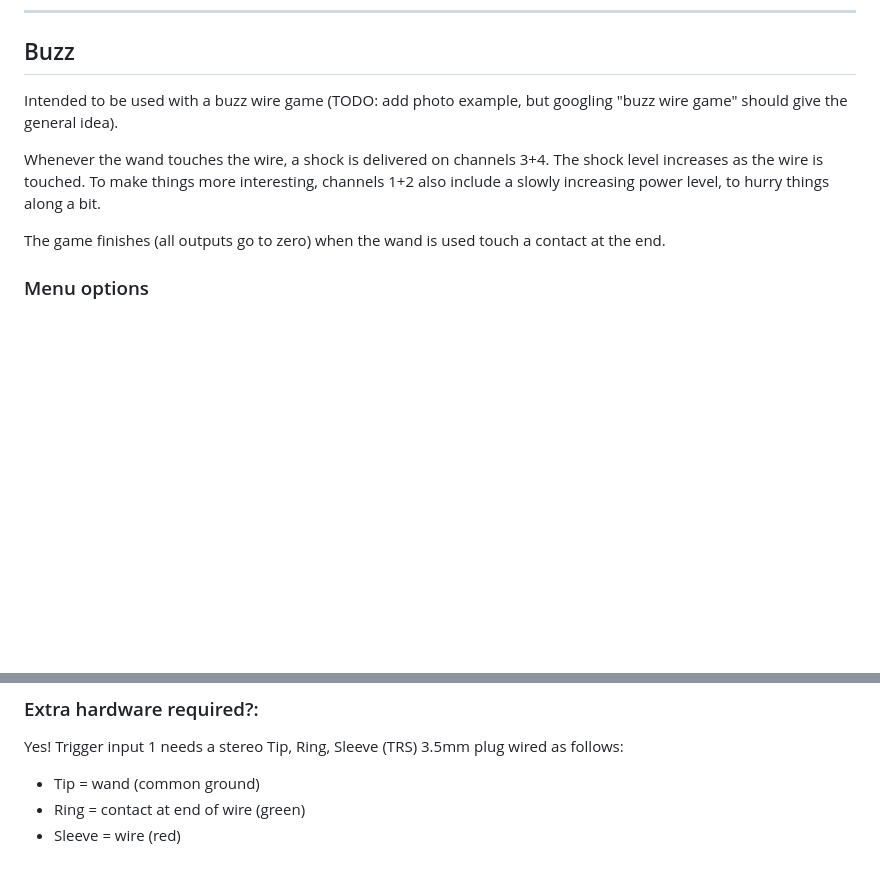
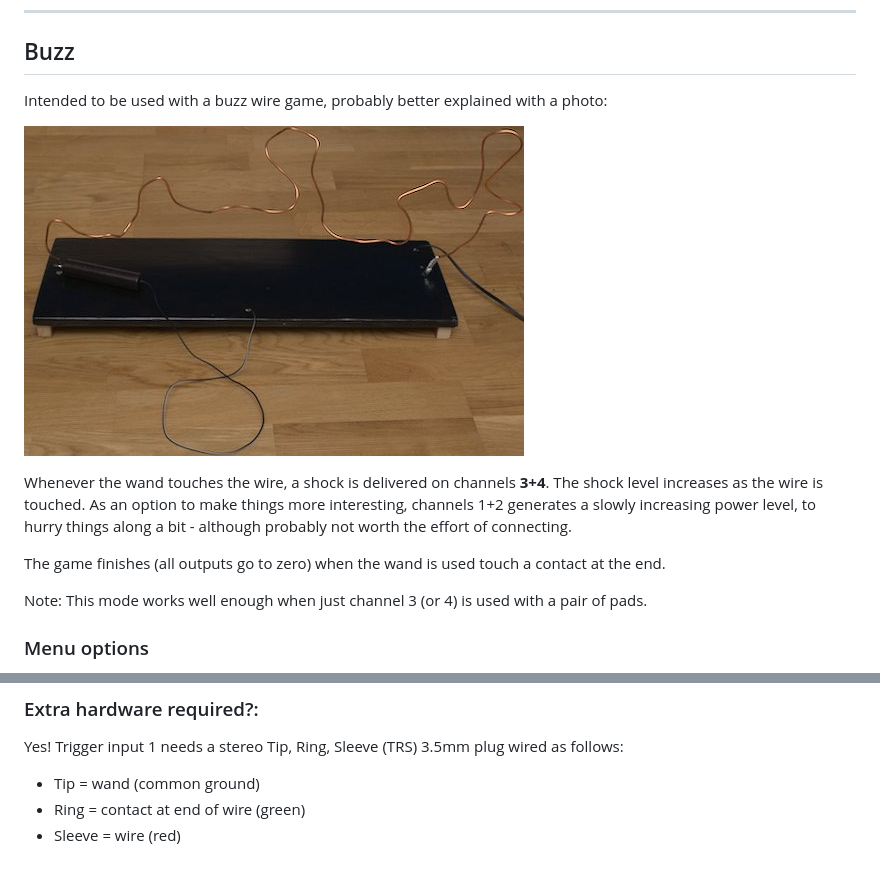
Before and after one commit to CrashOverride85/zc95, a Markdown page: docs/Patterns.md, 2 parts joined by grey strips. Rendered like a GitHub page; pictures changed too: docs/images/BuzzGame.jpg (added); blank space fills up the shorter version.

Commit message:
add photo of buzz pattern/game and tweak description

```diff
--- a/docs/Patterns.md
+++ b/docs/Patterns.md
@@ -155,12 +155,16 @@ Yes: Something connected to the accessory port that triggers a photo on pin 9 be
 ------------------------------------------------------------
 
 ## Buzz
-Intended to be used with a buzz wire game (TODO: add photo example, but googling "buzz wire game" should give the general idea).
+Intended to be used with a buzz wire game, probably better explained with a photo:
 
-Whenever the wand touches the wire, a shock is delivered on channels 3+4. The shock level increases as the wire is touched.
-To make things more interesting, channels 1+2 also include a slowly increasing power level, to hurry things along a bit.
+![Buzz wire game]
+
+Whenever the wand touches the wire, a shock is delivered on channels **3+4**. The shock level increases as the wire is touched.
+As an option to make things more interesting, channels 1+2 generates a slowly increasing power level, to hurry things along a bit - although probably not worth the effort of connecting.
 
 The game finishes (all outputs go to zero) when the wand is used touch a contact at the end.
+
+Note: This mode works well enough when just channel 3 (or 4) is used with a pair of pads.
 
 ### Menu options
 * Game length - how long, in seconds, it takes channels 1+2 to reach full power
@@ -174,3 +178,6 @@ Yes! Trigger input 1 needs a stereo Tip, Ring, Sleeve (TRS) 3.5mm plug wired as
 * Tip = wand (common ground)
 * Ring = contact at end of wire (green)
 * Sleeve = wire (red)
+
+
+[Buzz wire game]: images/BuzzGame.jpg "Buzz wire game"
```
